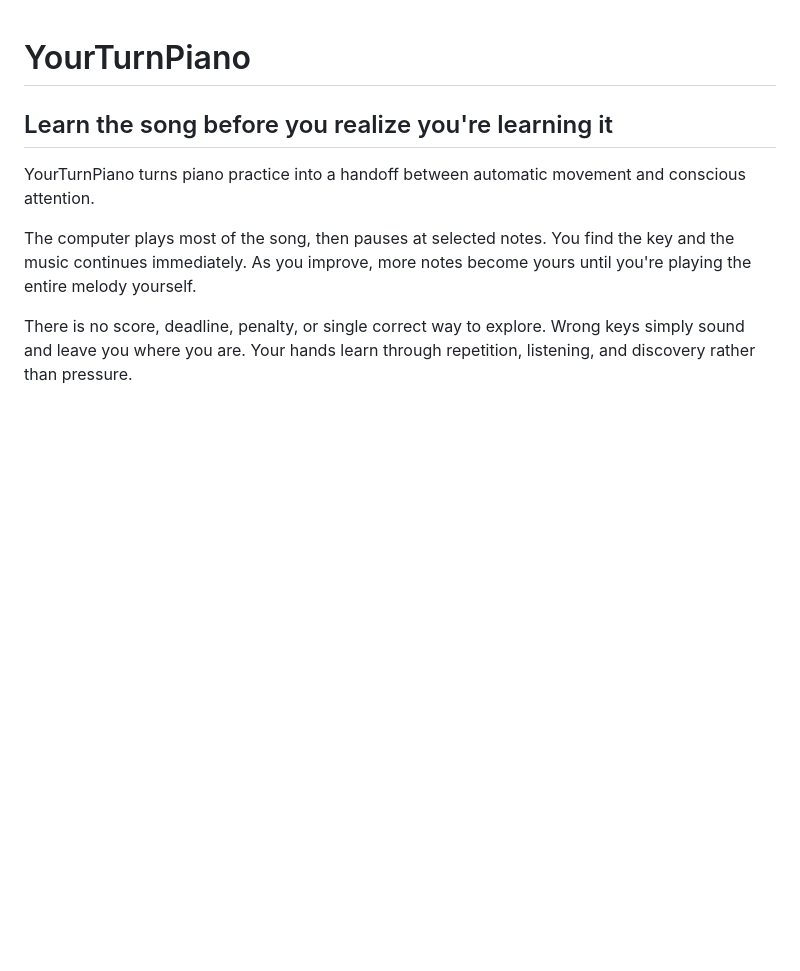
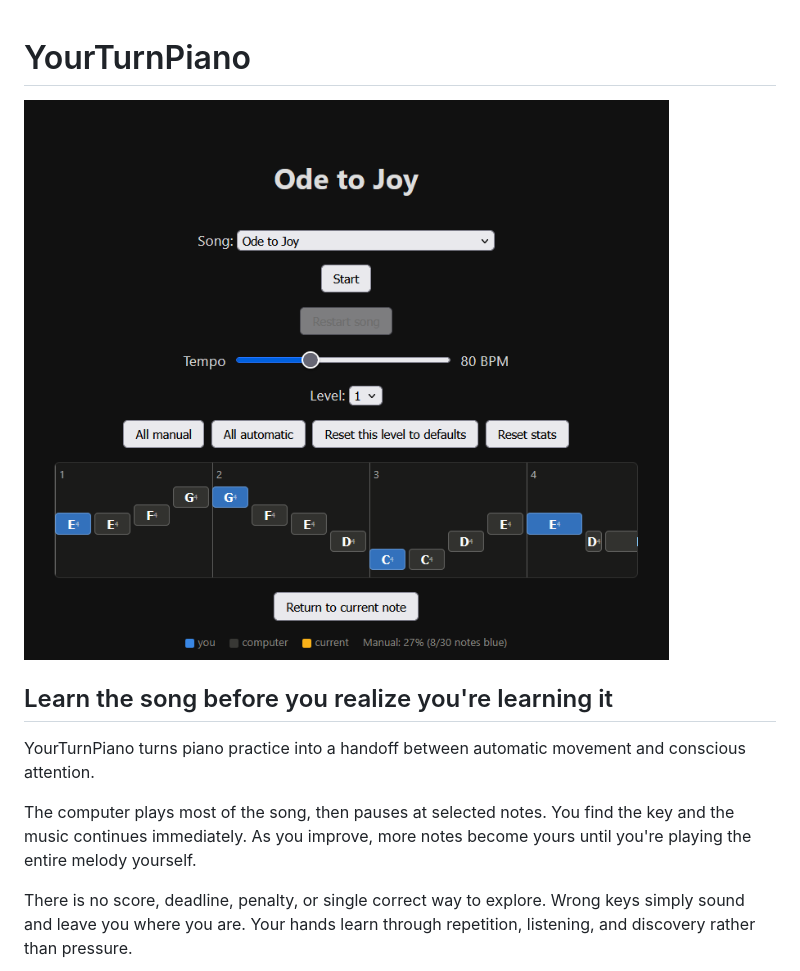
Before and after one commit to tomasflorian/YourTurnPiano, a Markdown page: README.md, the part around the change. Drawn GitHub-style; pictures changed too: screenshots/screenshot.png (added); blank space fills up the shorter version.

Commit message:
screenshot

```diff
--- a/README.md
+++ b/README.md
@@ -1,4 +1,6 @@
 # YourTurnPiano
+
+![YourTurnPiano screenshot](screenshots/screenshot.png)
 
 ## Learn the song before you realize you're learning it
 
```
